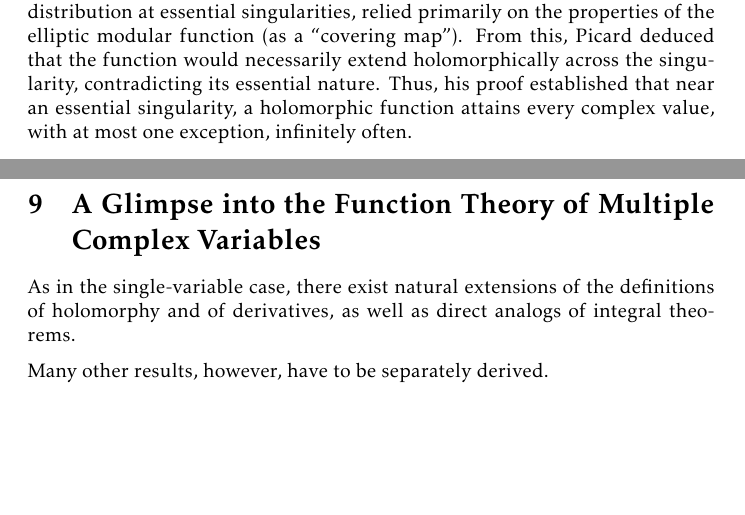
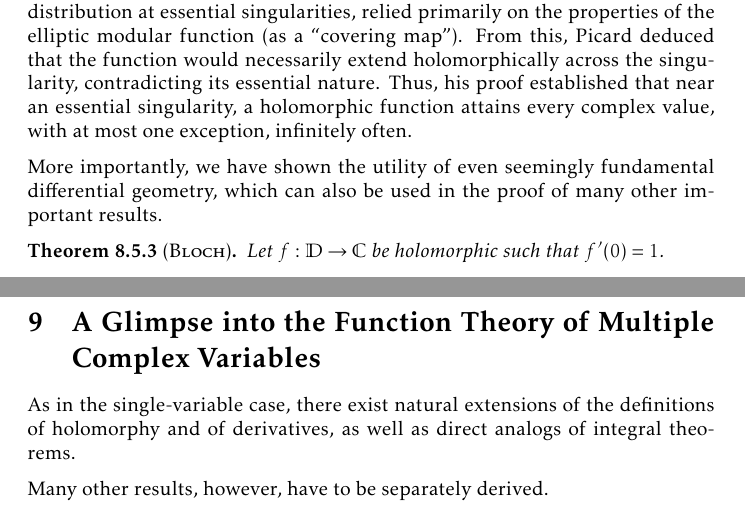
Before and after one commit to slipperking/complex-analysis-latex, a LaTeX document (main.tex): two parts of pages 192 and 193 of 204, joined at a grey line, cut so that both start at the same text, the shorter picture padded with empty space. Compiled offline with pdfLaTeX.

Commit message:
overleaf_to_git (Tue Sep 30 00:41:18 2025 -0700): update main.tex from r22533 to r22534

```diff
--- a/main.tex
+++ b/main.tex
@@ -4238,6 +4238,11 @@ Picard's Great Theorem is also a generalization of Picard's Little Theorem (\cre
 The efforts of many mathematicians resulted in several alternative proofs following that of Picard; the geometric realization of Ahlfors (\cref{thm:schwarzahlforspick}) was followed by results discovered by R. M. Robinson. Other approaches from Nevanlinna theory appeared later in the 20th century.
 
 Picard's original proof, providing an advanced characterization of the value distribution at essential singularities, relied primarily on the properties of the elliptic modular function (as a ``covering map''). From this, Picard deduced that the function would necessarily extend holomorphically across the singularity, contradicting its essential nature. Thus, his proof established that near an essential singularity, a holomorphic function attains every complex value, with at most one exception, infinitely often.
+
+More importantly, we have shown the utility of even seemingly fundamental differential geometry, which can also be used in the proof of many other important results.
+\begin{theorem}[name=\textsc{Bloch}]
+    Let \(f:\mathbb{D}\to\mathbb{C}\) be holomorphic such that \(f'(0)=1\).
+\end{theorem}
 \section{A Glimpse into the Function Theory of Multiple Complex Variables}\label{sec:multivariatecomplexanalysis}
 As in the single-variable case, there exist natural extensions of the definitions of holomorphy and of derivatives, as well as direct analogs of integral theorems.
 
```
